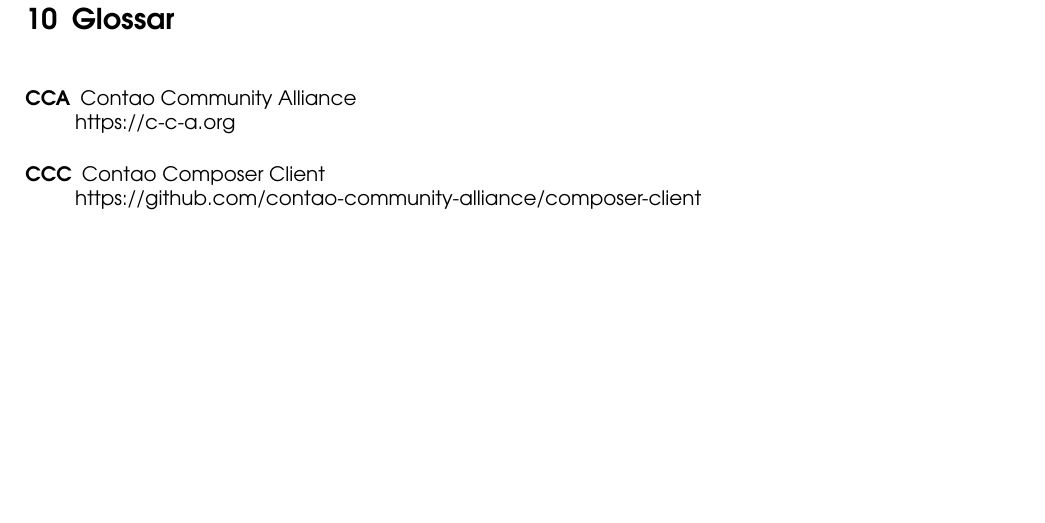
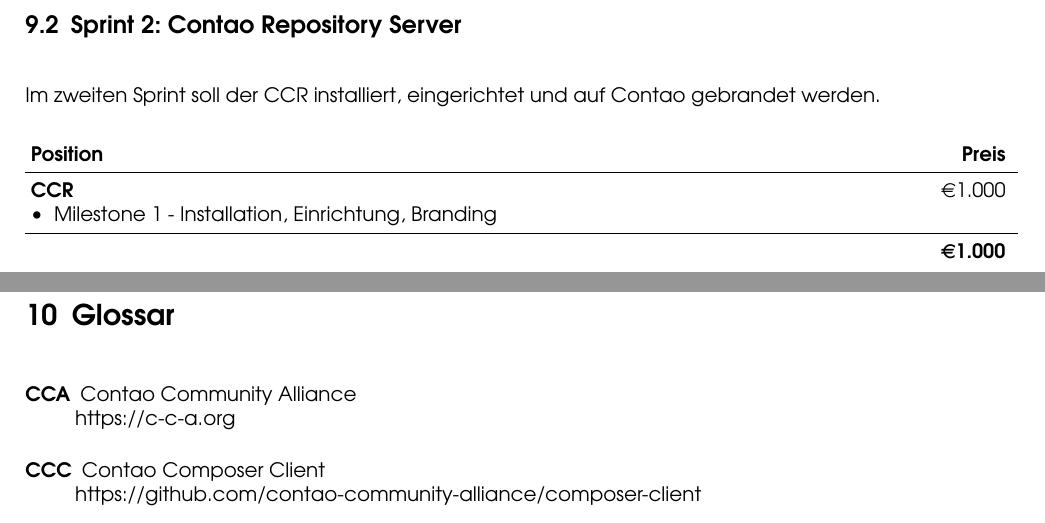
Before and after one commit to contao-community-alliance/contao-composer-project-proposal, a LaTeX document (contao-composer-project-proposal.tex): part of page 26 of 26 before the commit and two parts of pages 25 and 26 of 26 after it, the two joined at a grey line, cut at the place of the change, the shorter picture padded with empty space. Compiled offline with pdfLaTeX; an older LaTeX class or package is replaced by its successor.

Commit message:
Add "Sprint 2" offer.

```diff
--- a/contao-composer-project-proposal.tex
+++ b/contao-composer-project-proposal.tex
@@ -613,6 +613,24 @@
 & \textbf{\euro 8.000}
 \end{tabular*}
 
+\subsection{Sprint 2: Contao Repository Server}
+\label{subsec:sprint-2}
+
+Im zweiten Sprint soll der CCR installiert, eingerichtet und auf Contao gebrandet werden.
+
+\begin{tabular*}{\textwidth}{@{\extracolsep{\fill} }p{.8\textwidth}r}
+\textbf{Position} & \textbf{Preis} \\
+\hline
+
+\textbf{CCR} \newline
+\tabitem \nameref{subsec:ccr-milestone-1}
+& \euro 1.000 \\
+\hline
+
+& \textbf{\euro 1.000}
+\end{tabular*}
+
+
 % --------------------------------------------------------------------------------
 %
 %     Glossar
```
